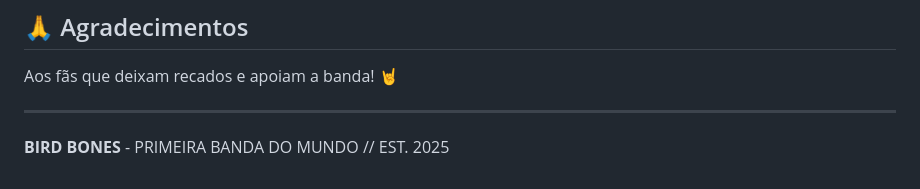
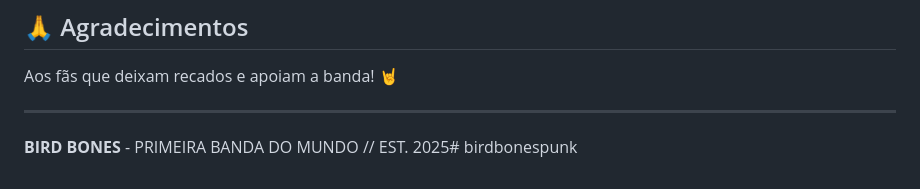
Before and after one commit to plaguete/birdbonespunk, a Markdown page: README.md, the part around the change. GitHub-like rendering.

```diff
--- a/README.md
+++ b/README.md
@@ -138,4 +138,4 @@ Aos fãs que deixam recados e apoiam a banda! 🤘
 
 ---
 
-**BIRD BONES** - PRIMEIRA BANDA DO MUNDO // EST. 2025
+**BIRD BONES** - PRIMEIRA BANDA DO MUNDO // EST. 2025# birdbonespunk
```
